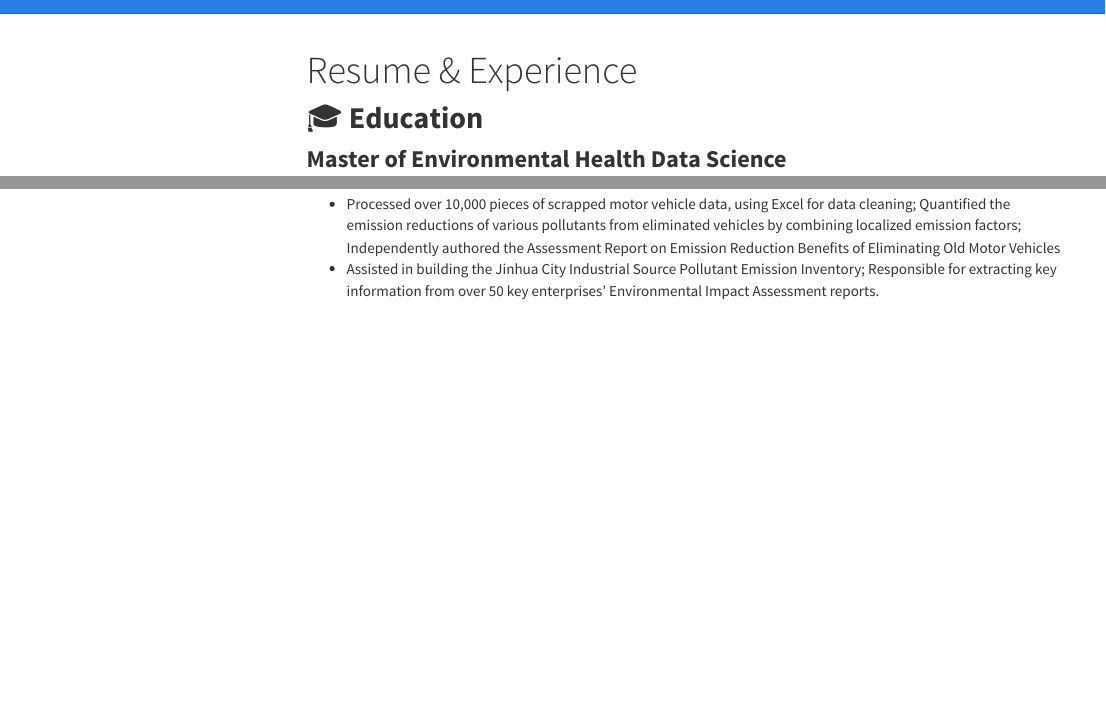
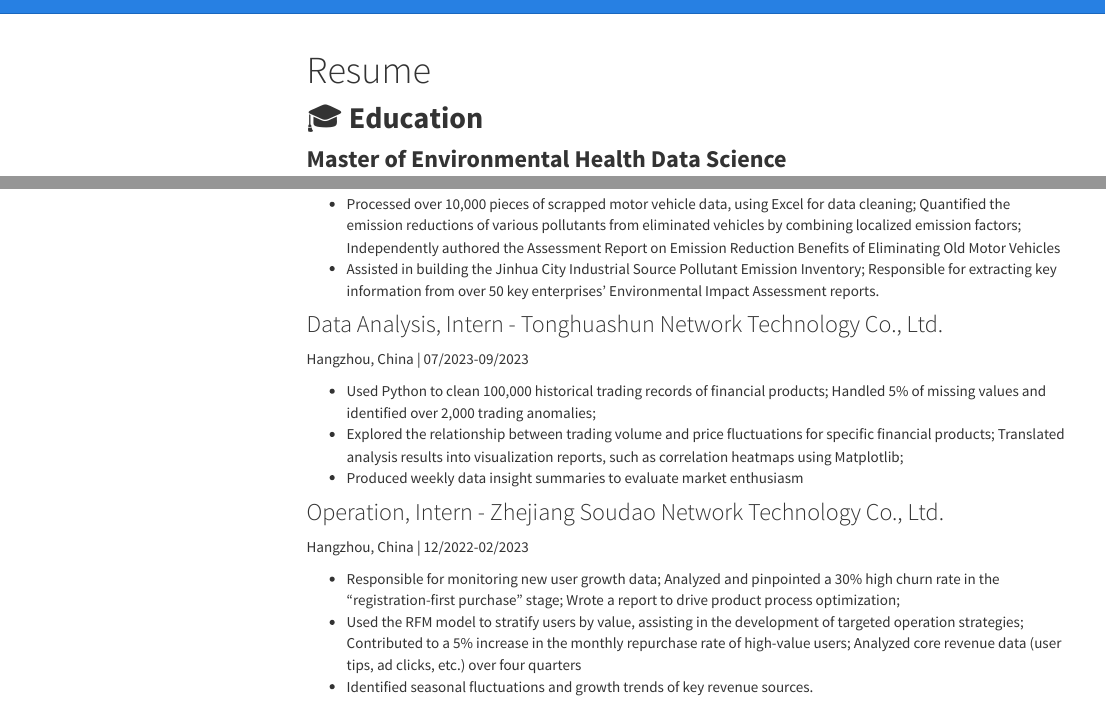
Before and after one commit to XinyinMiao527/xinyinmiao1.github.io, an R Markdown document (resume.Rmd): the page in a window 1100 px wide, from its top, and a second part further down, joined at a grey line. Rendered offline with R 4.5, knitr and Pandoc, with nearby package versions; a font, style sheet, LaTeX package, included part or bibliography that could not be used is replaced or left out; menus at the side of the page are left out.

Commit message:
internship experience

```diff
--- a/_site.yml
+++ b/_site.yml
@@ -6,7 +6,7 @@
   left:
     - text: "Home"
       href: index.html
-    - text: "Resume & Experience"
+    - text: "Resume"
       href: resume.html
     - text: "Data Dashboard"
       href: dashboard.html
--- a/resume.Rmd
+++ b/resume.Rmd
@@ -1,5 +1,5 @@
 ---
-title: "Resume & Experience"
+title: "Resume"
 output:
   html_document:
     toc: true
@@ -40,3 +40,18 @@
 
 *	Processed over 10,000 pieces of scrapped motor vehicle data, using Excel for data cleaning; Quantified the emission reductions of various pollutants from eliminated vehicles by combining localized emission factors; Independently authored the Assessment Report on Emission Reduction Benefits of Eliminating Old Motor Vehicles
 *	Assisted in building the Jinhua City Industrial Source Pollutant Emission Inventory; Responsible for extracting key information from over 50 key enterprises' Environmental Impact Assessment reports.
+
+###  Data Analysis, Intern - Tonghuashun Network Technology Co., Ltd.
+Hangzhou, China | 07/2023-09/2023
+
+*	Used Python to clean 100,000 historical trading records of financial products; Handled 5% of missing values and identified over 2,000 trading anomalies;
+*	Explored the relationship between trading volume and price fluctuations for specific financial products; Translated analysis results into visualization reports, such as correlation heatmaps using Matplotlib;
+*	Produced weekly data insight summaries to evaluate market enthusiasm
+
+
+###  Operation, Intern - Zhejiang Soudao Network Technology Co., Ltd.
+Hangzhou, China | 12/2022-02/2023
+
+*	Responsible for monitoring new user growth data; Analyzed and pinpointed a 30% high churn rate in the "registration-first purchase" stage; Wrote a report to drive product process optimization;
+*	Used the RFM model to stratify users by value, assisting in the development of targeted operation strategies; Contributed to a 5% increase in the monthly repurchase rate of high-value users; Analyzed core revenue data (user tips, ad clicks, etc.) over four quarters
+*	Identified seasonal fluctuations and growth trends of key revenue sources.
```
Also changed, not shown: index.Rmd (+1 -1 lines), index.html, resume.html, resume.Rmd (2 more changed lines).
